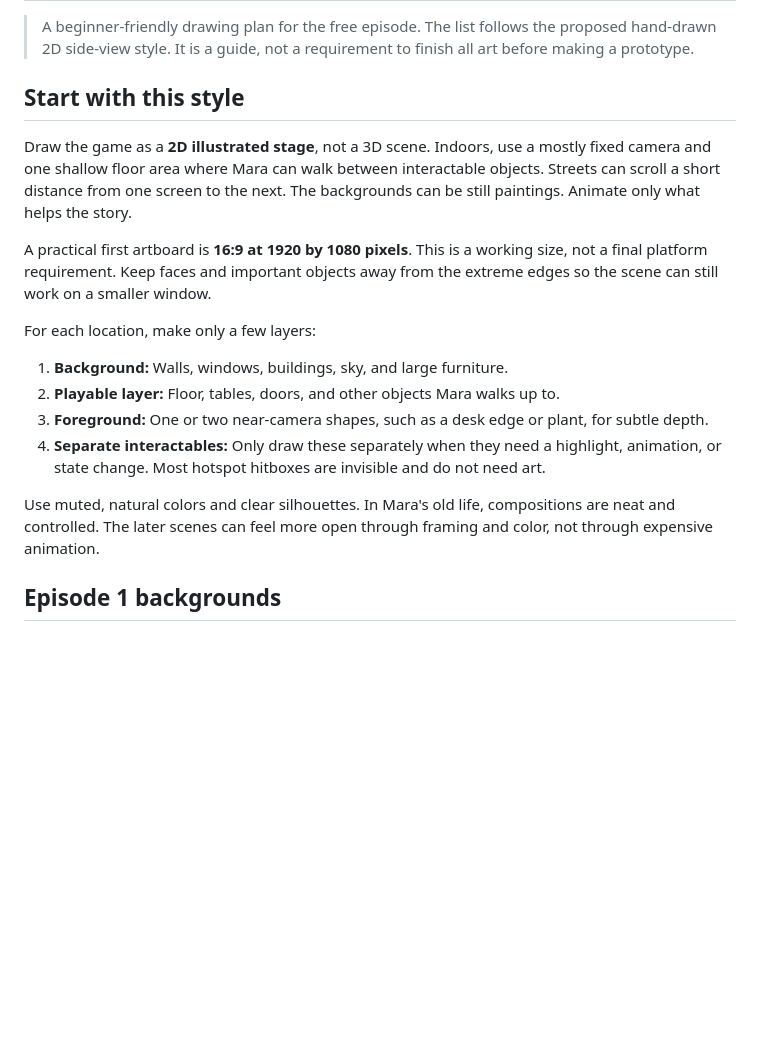
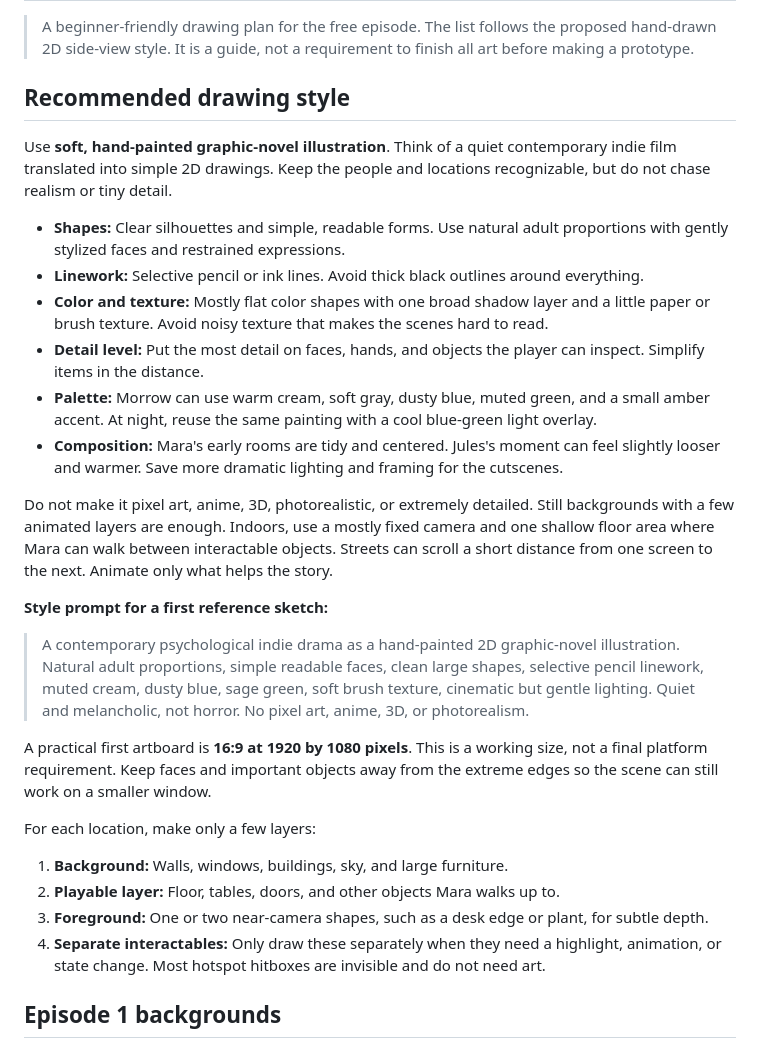
Before and after one commit to RudraDaDev/fragment-away, a Markdown page: episode-1-art-list.md, the part around the change. GitHub-like rendering; blank space fills up the shorter version.

Commit message:
Define beginner-friendly illustration style
Co-authored-by: arena-agent <297053741+arena-agent@users.noreply.github.com>

```diff
--- a/episode-1-art-list.md
+++ b/episode-1-art-list.md
@@ -2,9 +2,22 @@
 
 > A beginner-friendly drawing plan for the free episode. The list follows the proposed hand-drawn 2D side-view style. It is a guide, not a requirement to finish all art before making a prototype.
 
-## Start with this style
+## Recommended drawing style
 
-Draw the game as a **2D illustrated stage**, not a 3D scene. Indoors, use a mostly fixed camera and one shallow floor area where Mara can walk between interactable objects. Streets can scroll a short distance from one screen to the next. The backgrounds can be still paintings. Animate only what helps the story.
+Use **soft, hand-painted graphic-novel illustration**. Think of a quiet contemporary indie film translated into simple 2D drawings. Keep the people and locations recognizable, but do not chase realism or tiny detail.
+
+- **Shapes:** Clear silhouettes and simple, readable forms. Use natural adult proportions with gently stylized faces and restrained expressions.
+- **Linework:** Selective pencil or ink lines. Avoid thick black outlines around everything.
+- **Color and texture:** Mostly flat color shapes with one broad shadow layer and a little paper or brush texture. Avoid noisy texture that makes the scenes hard to read.
+- **Detail level:** Put the most detail on faces, hands, and objects the player can inspect. Simplify items in the distance.
+- **Palette:** Morrow can use warm cream, soft gray, dusty blue, muted green, and a small amber accent. At night, reuse the same painting with a cool blue-green light overlay.
+- **Composition:** Mara's early rooms are tidy and centered. Jules's moment can feel slightly looser and warmer. Save more dramatic lighting and framing for the cutscenes.
+
+Do not make it pixel art, anime, 3D, photorealistic, or extremely detailed. Still backgrounds with a few animated layers are enough. Indoors, use a mostly fixed camera and one shallow floor area where Mara can walk between interactable objects. Streets can scroll a short distance from one screen to the next. Animate only what helps the story.
+
+**Style prompt for a first reference sketch:**
+
+> A contemporary psychological indie drama as a hand-painted 2D graphic-novel illustration. Natural adult proportions, simple readable faces, clean large shapes, selective pencil linework, muted cream, dusty blue, sage green, soft brush texture, cinematic but gentle lighting. Quiet and melancholic, not horror. No pixel art, anime, 3D, or photorealism.
 
 A practical first artboard is **16:9 at 1920 by 1080 pixels**. This is a working size, not a final platform requirement. Keep faces and important objects away from the extreme edges so the scene can still work on a smaller window.
 
@@ -14,8 +27,6 @@ For each location, make only a few layers:
 2. **Playable layer:** Floor, tables, doors, and other objects Mara walks up to.
 3. **Foreground:** One or two near-camera shapes, such as a desk edge or plant, for subtle depth.
 4. **Separate interactables:** Only draw these separately when they need a highlight, animation, or state change. Most hotspot hitboxes are invisible and do not need art.
-
-Use muted, natural colors and clear silhouettes. In Mara's old life, compositions are neat and controlled. The later scenes can feel more open through framing and color, not through expensive animation.
 
 ## Episode 1 backgrounds
 
```
Also changed, not shown: fullgame.md (+1 -0 lines), memory.md (+1 -0 lines).
